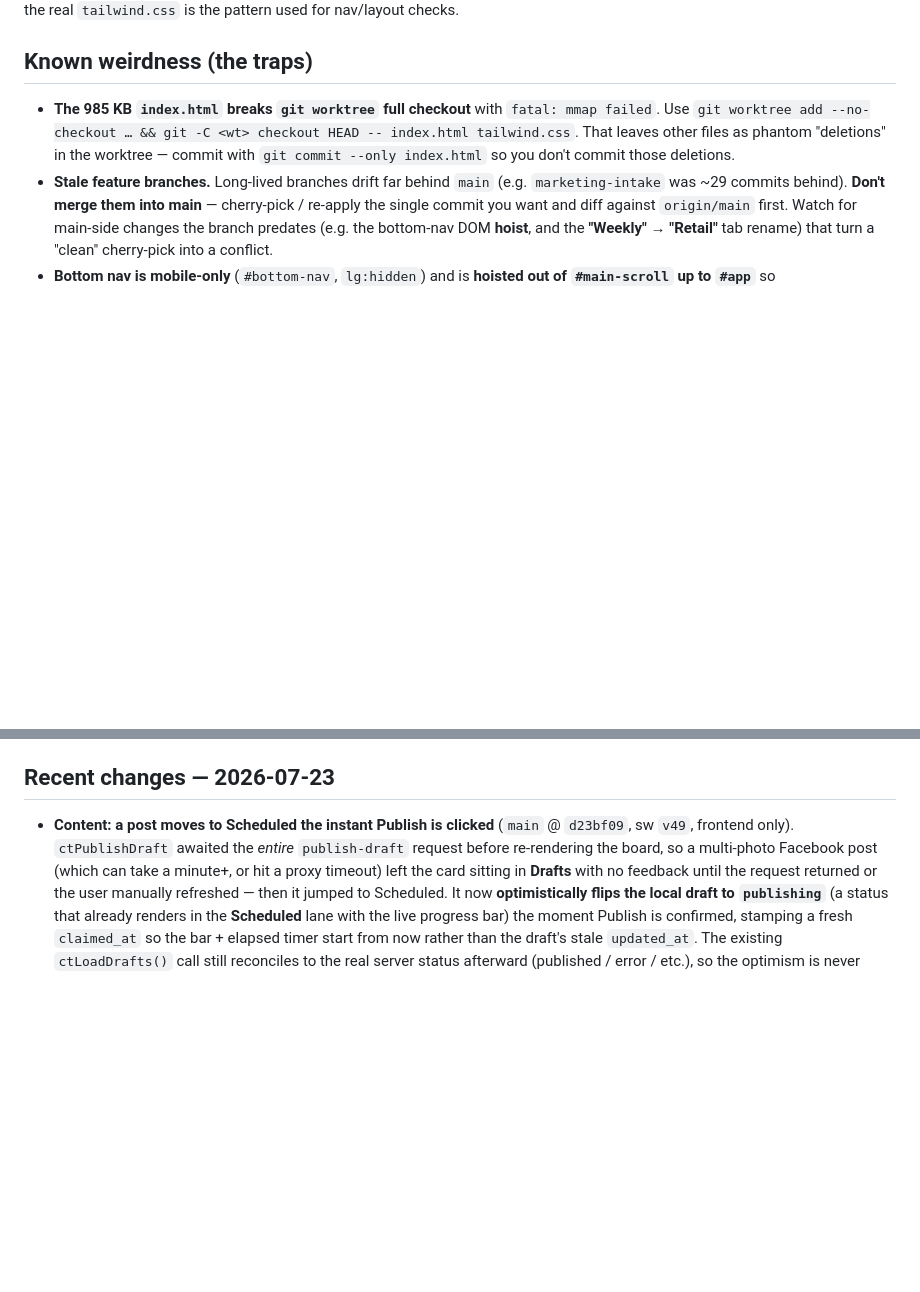
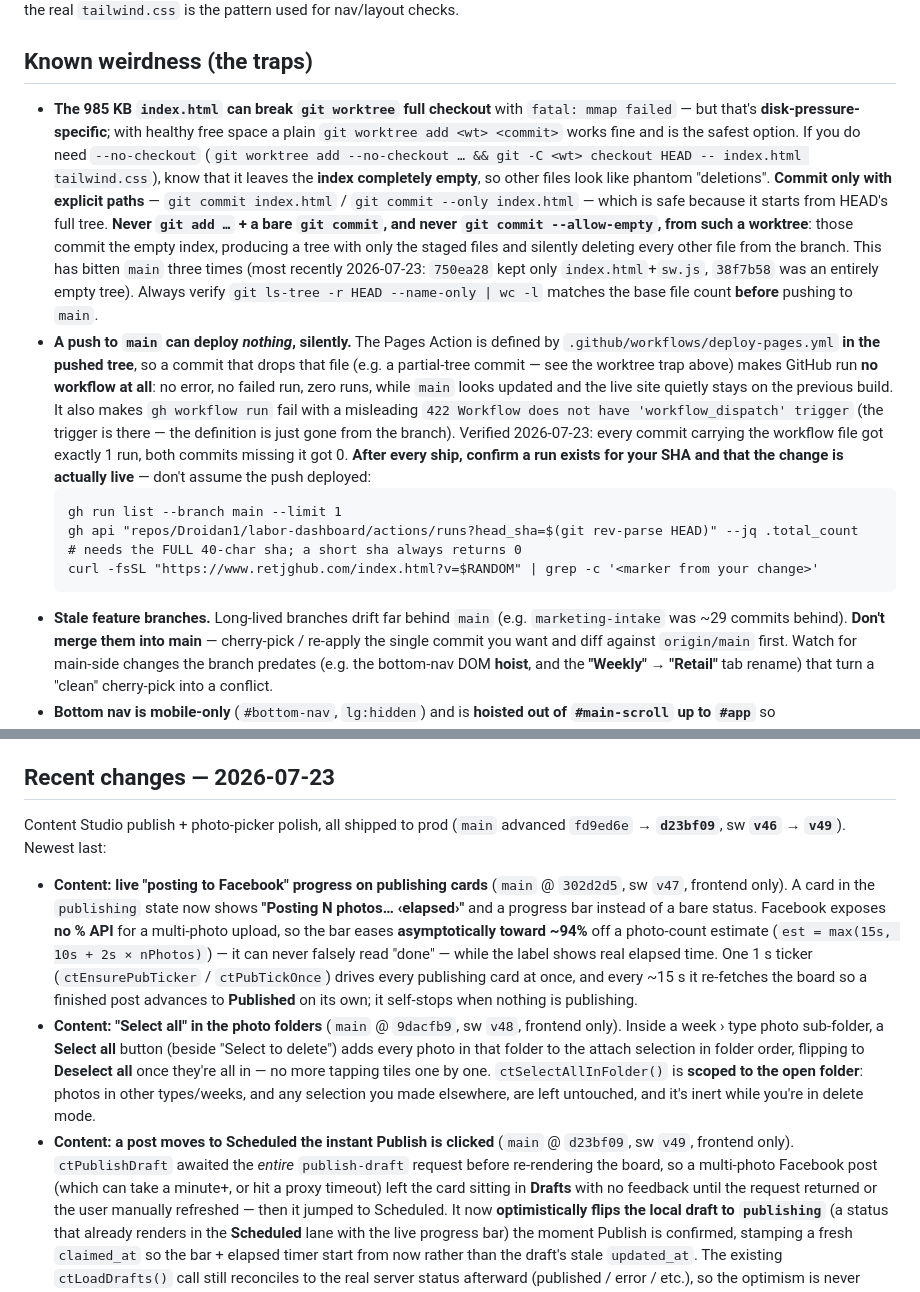
Before and after one commit to Droidan1/labor-dashboard, a Markdown page: ORIENT.md, 2 parts joined by grey strips. Drawn GitHub-style; blank space fills up the shorter version.

Commit message:
ORIENT.md: document v47 progress bar + v48 Select all, and the silent no-deploy trap
Recent changes 2026-07-23 now covers all three of today's ships (302d2d5/v47
posting progress bar, 9dacfb9/v48 Select all, d23bf09/v49 publish→Scheduled)
with the section's usual main/sw range header.

Known weirdness gains the real deploy trap: the Pages Action is defined by
.github/workflows/deploy-pages.yml *in the pushed tree*, so a partial-tree commit
that drops it makes a push to main run no workflow at all — silently, with the
live site left on the previous build (verified: workflow present => 1 run,
missing => 0 runs). Includes the post-ship verification commands and the gotcha
that the runs?head_sha API needs a full 40-char sha.

Also corrected the worktree bullet: the mmap failure is disk-pressure-specific
(full checkout is fine and safest with free space), and --no-checkout leaves an
EMPTY index — commit with explicit paths only, never bare add+commit or
--allow-empty, which is what corrupted main three times.

Co-Authored-By: Claude Opus 4.8 <noreply@anthropic.com>

````diff
--- a/ORIENT.md
+++ b/ORIENT.md
@@ -30,7 +30,13 @@ An installable **PWA sales + labor dashboard** for the Bargain Lane / RETJG reta
 
 ## Known weirdness (the traps)
 
-- **The 985 KB `index.html` breaks `git worktree` full checkout** with `fatal: mmap failed`. Use `git worktree add --no-checkout … && git -C <wt> checkout HEAD -- index.html tailwind.css`. That leaves other files as phantom "deletions" in the worktree — commit with `git commit --only index.html` so you don't commit those deletions.
+- **The 985 KB `index.html` can break `git worktree` full checkout** with `fatal: mmap failed` — but that's **disk-pressure-specific**; with healthy free space a plain `git worktree add <wt> <commit>` works fine and is the safest option. If you do need `--no-checkout` (`git worktree add --no-checkout … && git -C <wt> checkout HEAD -- index.html tailwind.css`), know that it leaves the **index completely empty**, so other files look like phantom "deletions". **Commit only with explicit paths** — `git commit index.html` / `git commit --only index.html` — which is safe because it starts from HEAD's full tree. **Never `git add …` + a bare `git commit`, and never `git commit --allow-empty`, from such a worktree**: those commit the empty index, producing a tree with only the staged files and silently deleting every other file from the branch. This has bitten `main` three times (most recently 2026-07-23: `750ea28` kept only `index.html`+`sw.js`, `38f7b58` was an entirely empty tree). Always verify `git ls-tree -r HEAD --name-only | wc -l` matches the base file count **before** pushing to `main`.
+- **A push to `main` can deploy *nothing*, silently.** The Pages Action is defined by `.github/workflows/deploy-pages.yml` **in the pushed tree**, so a commit that drops that file (e.g. a partial-tree commit — see the worktree trap above) makes GitHub run **no workflow at all**: no error, no failed run, zero runs, while `main` looks updated and the live site quietly stays on the previous build. It also makes `gh workflow run` fail with a misleading `422 Workflow does not have 'workflow_dispatch' trigger` (the trigger is there — the definition is just gone from the branch). Verified 2026-07-23: every commit carrying the workflow file got exactly 1 run, both commits missing it got 0. **After every ship, confirm a run exists for your SHA and that the change is actually live** — don't assume the push deployed:
+  ```
+  gh run list --branch main --limit 1
+  gh api "repos/Droidan1/labor-dashboard/actions/runs?head_sha=$(git rev-parse HEAD)" --jq .total_count   # needs the FULL 40-char sha; a short sha always returns 0
+  curl -fsSL "https://www.retjghub.com/index.html?v=$RANDOM" | grep -c '<marker from your change>'
+  ```
 - **Stale feature branches.** Long-lived branches drift far behind `main` (e.g. `marketing-intake` was ~29 commits behind). **Don't merge them into main** — cherry-pick / re-apply the single commit you want and diff against `origin/main` first. Watch for main-side changes the branch predates (e.g. the bottom-nav DOM **hoist**, and the **"Weekly" → "Retail"** tab rename) that turn a "clean" cherry-pick into a conflict.
 - **Bottom nav is mobile-only** (`#bottom-nav`, `lg:hidden`) and is **hoisted out of `#main-scroll` up to `#app`** so `position:fixed` stays pinned on iOS. Viewport-pinned fixed elements must not live inside `#main-scroll`.
 - **Cloudflare cron day-of-week is 1–7 with 1 = Sunday** (not POSIX 0=Sun); `"0"` is rejected.
@@ -47,6 +53,10 @@ An installable **PWA sales + labor dashboard** for the Bargain Lane / RETJG reta
 
 ## Recent changes — 2026-07-23
 
+Content Studio publish + photo-picker polish, all shipped to prod (`main` advanced `fd9ed6e` → **`d23bf09`**, sw **`v46` → `v49`**). Newest last:
+
+- **Content: live "posting to Facebook" progress on publishing cards** (`main` @ `302d2d5`, sw `v47`, frontend only). A card in the `publishing` state now shows **"Posting N photos… ‹elapsed›"** and a progress bar instead of a bare status. Facebook exposes **no % API** for a multi-photo upload, so the bar eases **asymptotically toward ~94%** off a photo-count estimate (`est = max(15s, 10s + 2s × nPhotos)`) — it can never falsely read "done" — while the label shows real elapsed time. One 1 s ticker (`ctEnsurePubTicker` / `ctPubTickOnce`) drives every publishing card at once, and every ~15 s it re-fetches the board so a finished post advances to **Published** on its own; it self-stops when nothing is publishing.
+- **Content: "Select all" in the photo folders** (`main` @ `9dacfb9`, sw `v48`, frontend only). Inside a week › type photo sub-folder, a **Select all** button (beside "Select to delete") adds every photo in that folder to the attach selection in folder order, flipping to **Deselect all** once they're all in — no more tapping tiles one by one. `ctSelectAllInFolder()` is **scoped to the open folder**: photos in other types/weeks, and any selection you made elsewhere, are left untouched, and it's inert while you're in delete mode.
 - **Content: a post moves to Scheduled the instant Publish is clicked** (`main` @ `d23bf09`, sw `v49`, frontend only). `ctPublishDraft` awaited the *entire* `publish-draft` request before re-rendering the board, so a multi-photo Facebook post (which can take a minute+, or hit a proxy timeout) left the card sitting in **Drafts** with no feedback until the request returned or the user manually refreshed — then it jumped to Scheduled. It now **optimistically flips the local draft to `publishing`** (a status that already renders in the **Scheduled** lane with the live progress bar) the moment Publish is confirmed, stamping a fresh `claimed_at` so the bar + elapsed timer start from now rather than the draft's stale `updated_at`. The existing `ctLoadDrafts()` call still reconciles to the real server status afterward (published / error / etc.), so the optimism is never load-bearing; the flip is a no-op for an already-published or unknown draft.
 
 ## Recent changes — 2026-07-22
````
